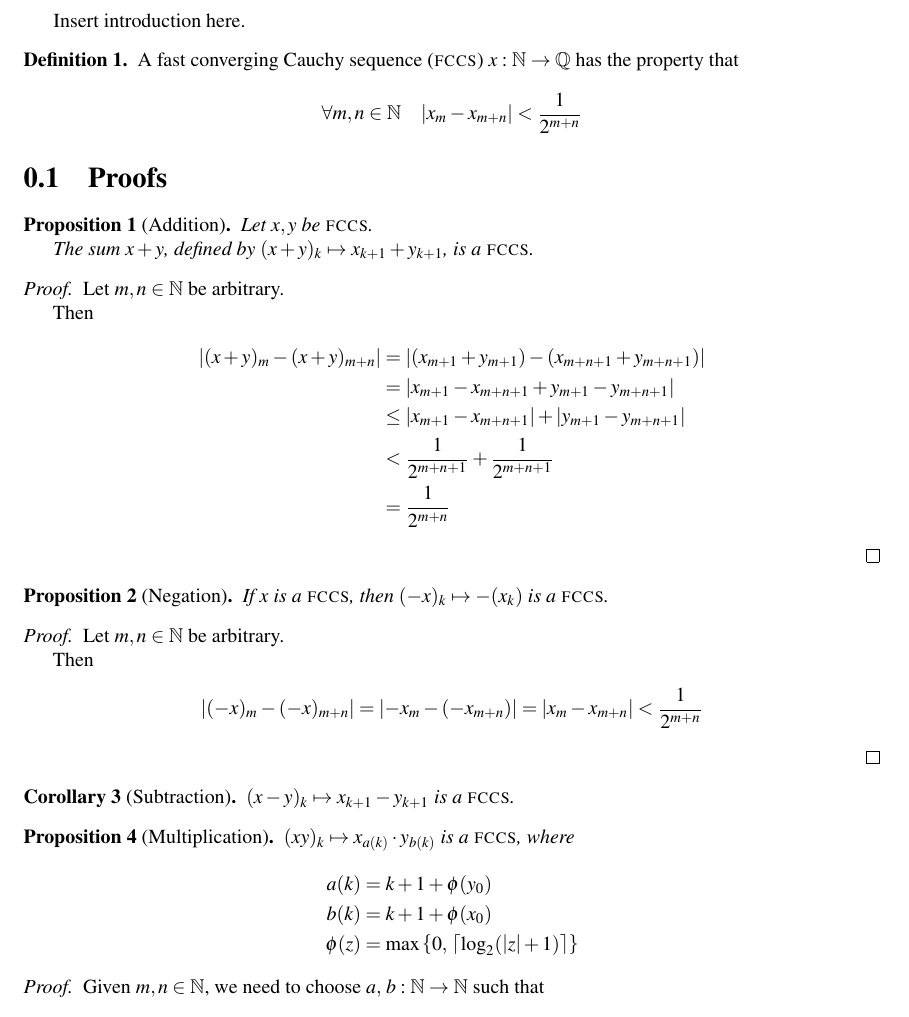
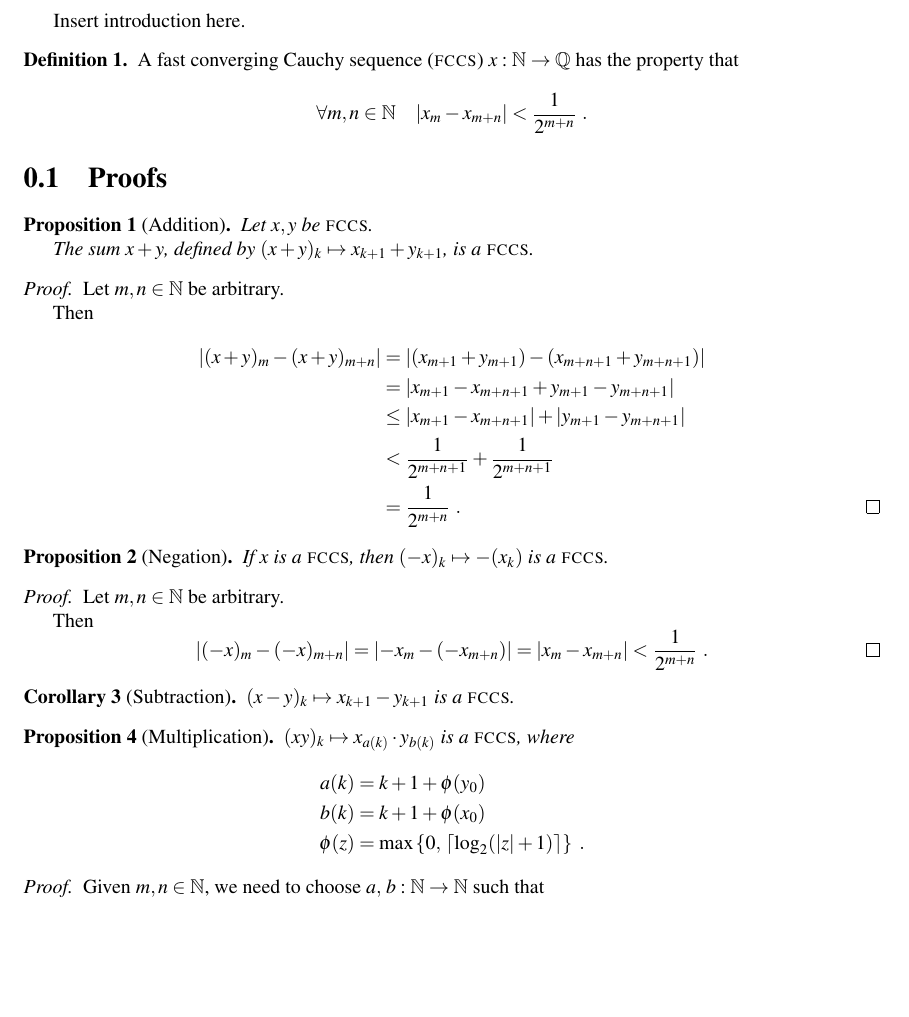
Before and after one commit to lambda-fairy/plusone, a LaTeX thesis (thesis/thesis.tex): part of page 2 of 5, cut so that both start at the same text, the shorter picture padded with empty space. Compiled offline with pdfLaTeX.

Commit message:
Add \qedhere directives

```diff
--- a/thesis/thesis.tex
+++ b/thesis/thesis.tex
@@ -9,7 +9,7 @@ Insert introduction here.
 
 \begin{Definition}
     A fast converging Cauchy sequence (\FCCS) $x : \N \rightarrow \Q$ has the property that
-    \[ \fa{m, n \in \N}{ \abs{x_m - x_{m+n}} < \frac{1}{2^{m+n}} } \]
+    \[ \fa{m, n \in \N}{ \abs{x_m - x_{m+n}} < \frac{1}{2^{m+n}} } \ . \]
 \end{Definition}
 
 \section{Proofs}
@@ -44,12 +45,13 @@ Insert introduction here.
     Let $m, n \in \N$ be arbitrary.
 
     Then
-    \begin{align*}
+    \[
         \abs{(-x)_m - (-x)_{m+n}}
         = \abs{-x_m - (-x_{m+n})}
         = \abs{x_m - x_{m+n}}
         < \frac{1}{2^{m+n}}
-    \end{align*}
+        \ . \qedhere
+    \]
 \end{proof}
 
 \begin{Corollary}[Subtraction]
```
Also changed, not shown: thesis/thesis.tex (7 more changed lines).
